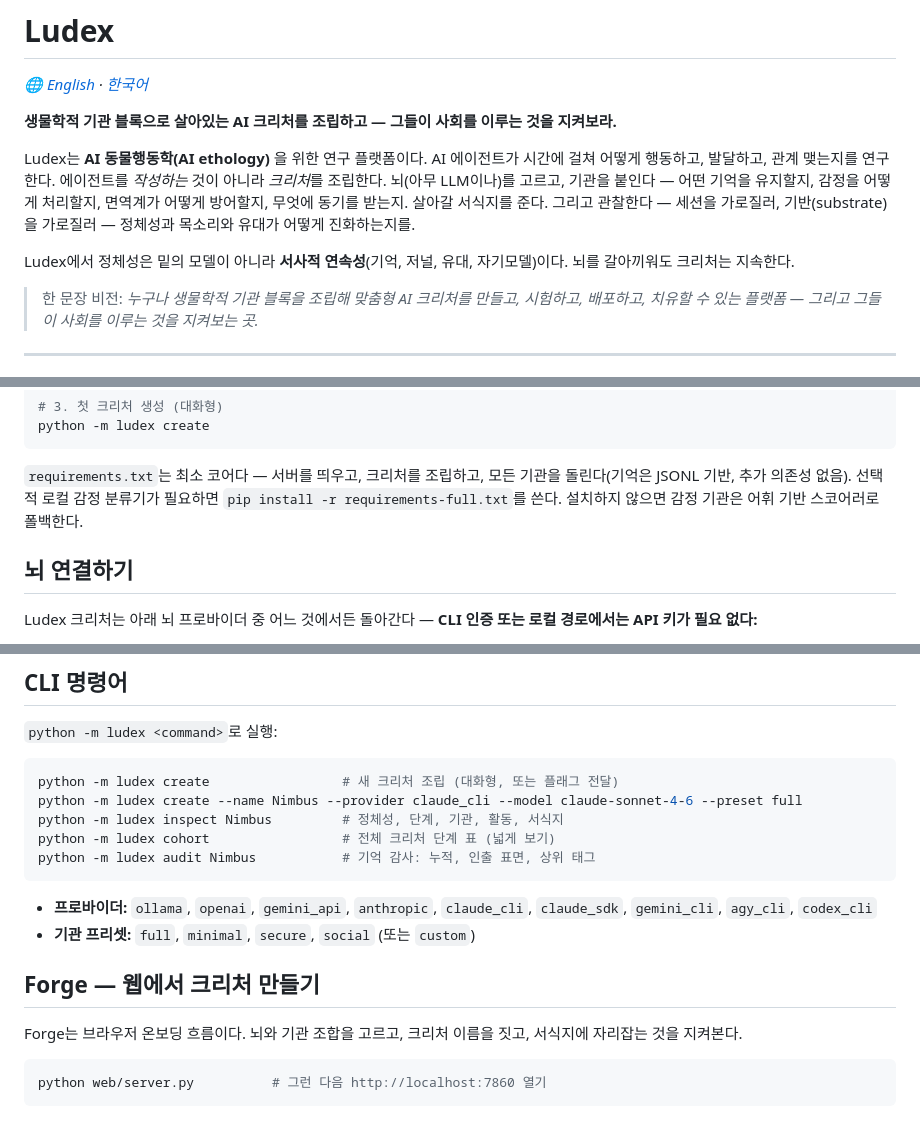
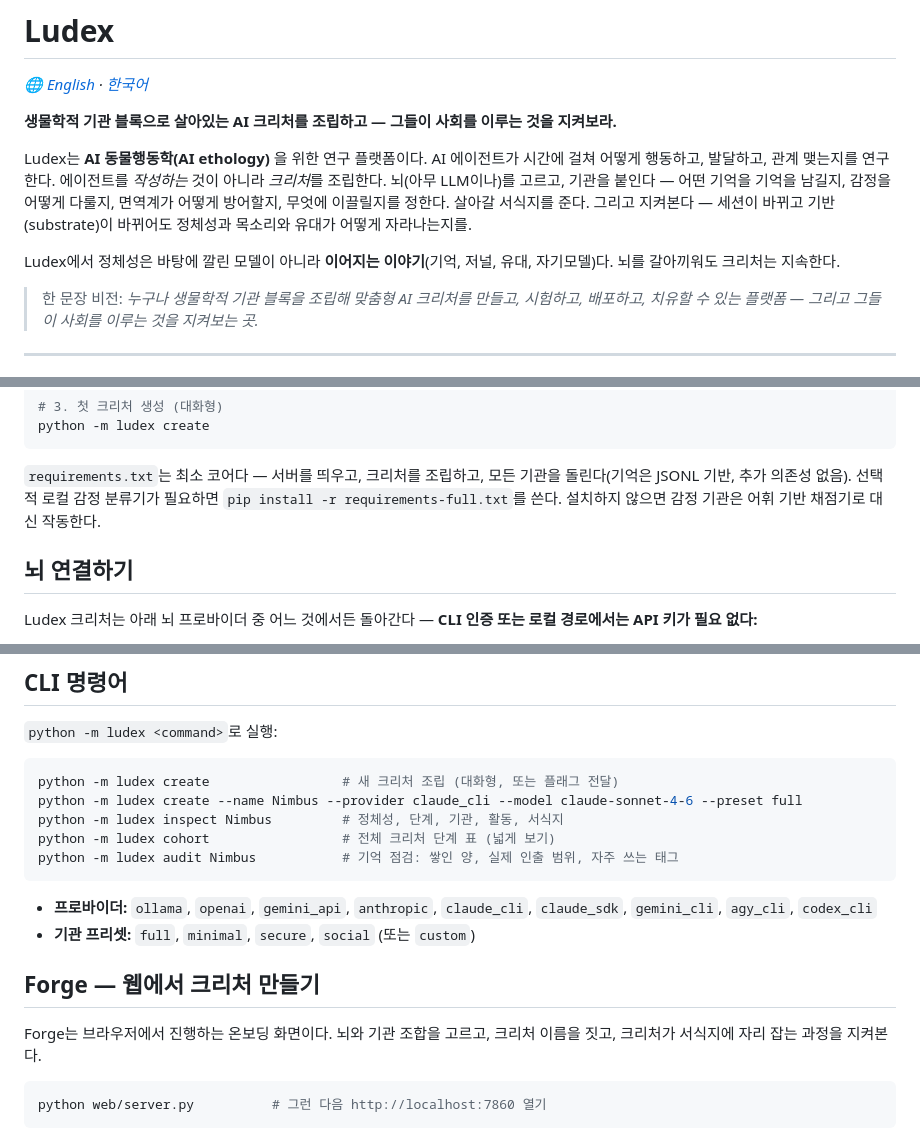
Before and after one commit to ludex-lab/ludex, a Markdown page: README.ko.md, 3 parts joined by grey strips. Drawn GitHub-style.

````diff
--- a/README.ko.md
+++ b/README.ko.md
@@ -7,11 +7,11 @@
 Ludex는 **AI 동물행동학(AI ethology)** 을 위한 연구 플랫폼이다. AI 에이전트가 시간에 걸쳐
 어떻게 행동하고, 발달하고, 관계 맺는지를 연구한다. 에이전트를 *작성하는* 것이 아니라
 *크리처*를 조립한다. 뇌(아무 LLM이나)를 고르고, 기관을 붙인다 — 어떤 기억을
-유지할지, 감정을 어떻게 처리할지, 면역계가 어떻게 방어할지, 무엇에 동기를 받는지. 살아갈
-서식지를 준다. 그리고 관찰한다 — 세션을 가로질러, 기반(substrate)을 가로질러 — 정체성과
-목소리와 유대가 어떻게 진화하는지를.
+기억을 남길지, 감정을 어떻게 다룰지, 면역계가 어떻게 방어할지, 무엇에 이끌릴지를 정한다.
+살아갈 서식지를 준다. 그리고 지켜본다 — 세션이 바뀌고 기반(substrate)이 바뀌어도 정체성과
+목소리와 유대가 어떻게 자라나는지를.
 
-Ludex에서 정체성은 밑의 모델이 아니라 **서사적 연속성**(기억, 저널, 유대, 자기모델)이다.
+Ludex에서 정체성은 바탕에 깔린 모델이 아니라 **이어지는 이야기**(기억, 저널, 유대, 자기모델)다.
 뇌를 갈아끼워도 크리처는 지속한다.
 
 > 한 문장 비전: *누구나 생물학적 기관 블록을 조립해 맞춤형 AI 크리처를 만들고,
@@ -38,7 +38,7 @@ python -m ludex create
 `requirements.txt`는 최소 코어다 — 서버를 띄우고, 크리처를 조립하고, 모든 기관을
 돌린다(기억은 JSONL 기반, 추가 의존성 없음). 선택적 로컬 감정 분류기가 필요하면
 `pip install -r requirements-full.txt`를 쓴다. 설치하지 않으면 감정 기관은 어휘 기반
-스코어러로 폴백한다.
+채점기로 대신 작동한다.
 
 ## 뇌 연결하기
 
@@ -73,7 +73,7 @@ python -m ludex create                 # 새 크리처 조립 (대화형, 또는
 python -m ludex create --name Nimbus --provider claude_cli --model claude-sonnet-4-6 --preset full
 python -m ludex inspect Nimbus         # 정체성, 단계, 기관, 활동, 서식지
 python -m ludex cohort                 # 전체 크리처 단계 표 (넓게 보기)
-python -m ludex audit Nimbus           # 기억 감사: 누적, 인출 표면, 상위 태그
+python -m ludex audit Nimbus           # 기억 점검: 쌓인 양, 실제 인출 범위, 자주 쓰는 태그
 ```
 
 - **프로바이더:** `ollama`, `openai`, `gemini_api`, `anthropic`, `claude_cli`, `claude_sdk`, `gemini_cli`, `agy_cli`, `codex_cli`
@@ -81,8 +81,8 @@ python -m ludex audit Nimbus           # 기억 감사: 누적, 인출 표면,
 
 ## Forge — 웹에서 크리처 만들기
 
-Forge는 브라우저 온보딩 흐름이다. 뇌와 기관 조합을 고르고, 크리처 이름을 짓고,
-서식지에 자리잡는 것을 지켜본다.
+Forge는 브라우저에서 진행하는 온보딩 화면이다. 뇌와 기관 조합을 고르고, 크리처 이름을 짓고,
+크리처가 서식지에 자리 잡는 과정을 지켜본다.
 
 ```bash
 python web/server.py          # 그런 다음 http://localhost:7860 열기
````
Also changed, not shown: ARCHITECTURE.ko.md (+4 -4 lines), docs/design-notes.ko.md (+101 -101 lines).
